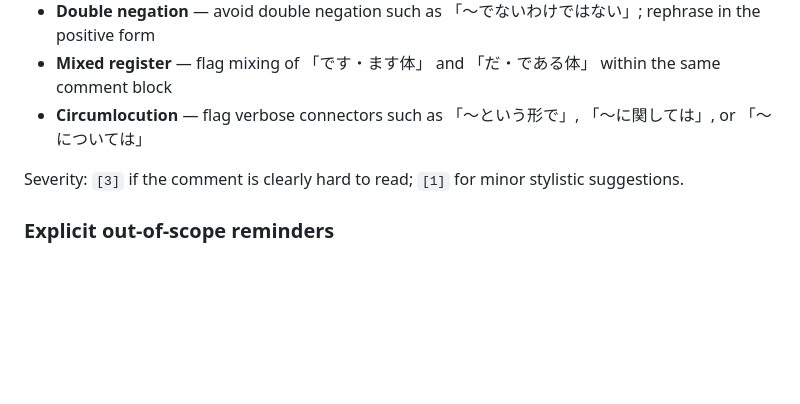
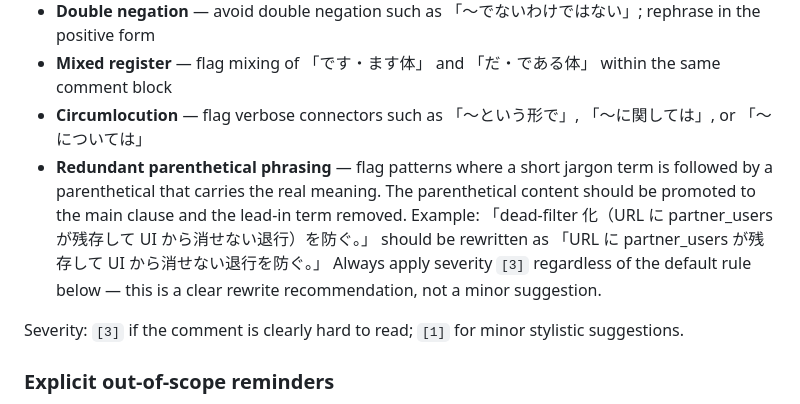
Before and after one commit to megazalrock/mgzl-claude-code-plugin, a Markdown page: cbo/agents/reviewer-for-comments.md, the part around the change. GitHub-like rendering; blank space fills up the shorter version.

Commit message:
feat: reviewer-for-comments に冗長な括弧書きを禁止するルールを追加

```diff
--- a/cbo/agents/reviewer-for-comments.md
+++ b/cbo/agents/reviewer-for-comments.md
@@ -91,6 +91,7 @@ Evaluate the readability of comments written in Japanese.
 - **Double negation** — avoid double negation such as 「〜でないわけではない」; rephrase in the positive form
 - **Mixed register** — flag mixing of 「です・ます体」 and 「だ・である体」 within the same comment block
 - **Circumlocution** — flag verbose connectors such as 「〜という形で」, 「〜に関しては」, or 「〜については」
+- **Redundant parenthetical phrasing** — flag patterns where a short jargon term is followed by a parenthetical that carries the real meaning. The parenthetical content should be promoted to the main clause and the lead-in term removed. Example: 「dead-filter 化（URL に partner_users が残存して UI から消せない退行）を防ぐ。」 should be rewritten as 「URL に partner_users が残存して UI から消せない退行を防ぐ。」 Always apply severity `[3]` regardless of the default rule below — this is a clear rewrite recommendation, not a minor suggestion.
 
 Severity: `[3]` if the comment is clearly hard to read; `[1]` for minor stylistic suggestions.
 
```
